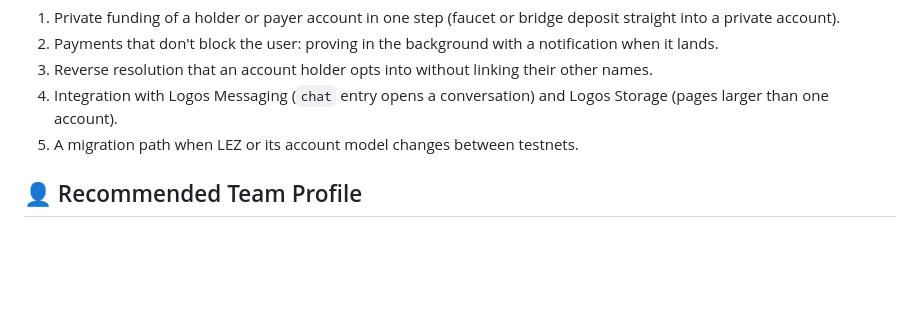
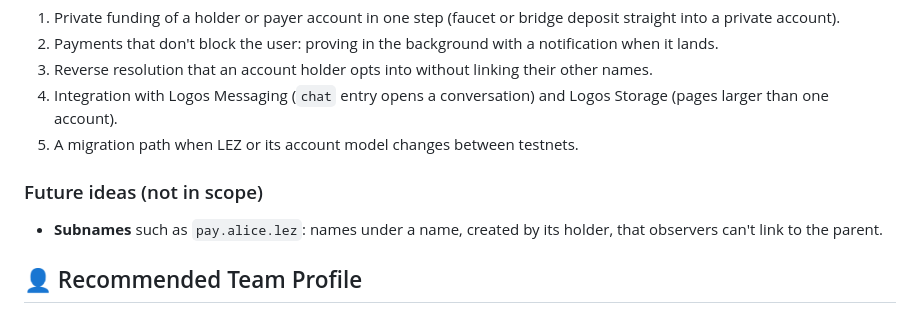
Before and after one commit to jefdiesel/logos-names, a Markdown page: docs/RFP-private-naming.md, the part around the change. GitHub-like rendering; blank space fills up the shorter version.

Commit message:
Subnames as a future idea
Co-Authored-By: Claude Opus 5.5 <noreply@anthropic.com>

```diff
--- a/docs/RFP-private-naming.md
+++ b/docs/RFP-private-naming.md
@@ -154,6 +154,11 @@ no DNS registrar and no record of who owns it.
    Logos Storage (pages larger than one account).
 5. A migration path when LEZ or its account model changes between testnets.
 
+### Future ideas (not in scope)
+
+- **Subnames** such as `pay.alice.lez`: names under a name, created by its
+  holder, that observers can't link to the parent.
+
 ## 👤 Recommended Team Profile
 
 - LEZ program development (plan/apply execution, shards, program loader)
```
Also changed, not shown: docs/forum-post.md (+2 -0 lines).
